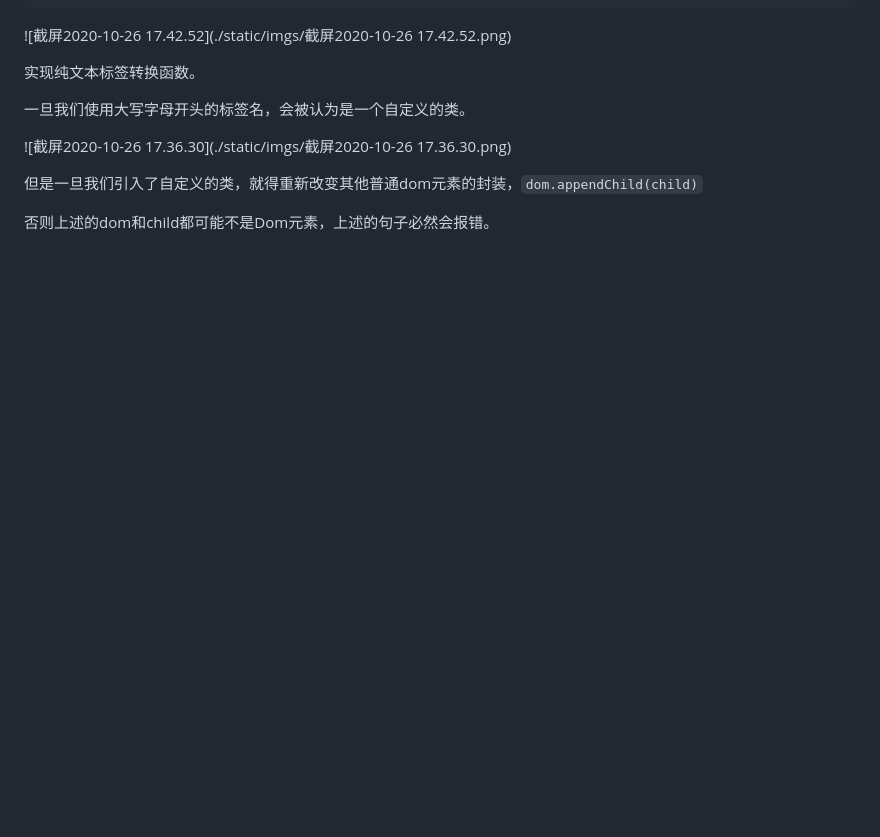
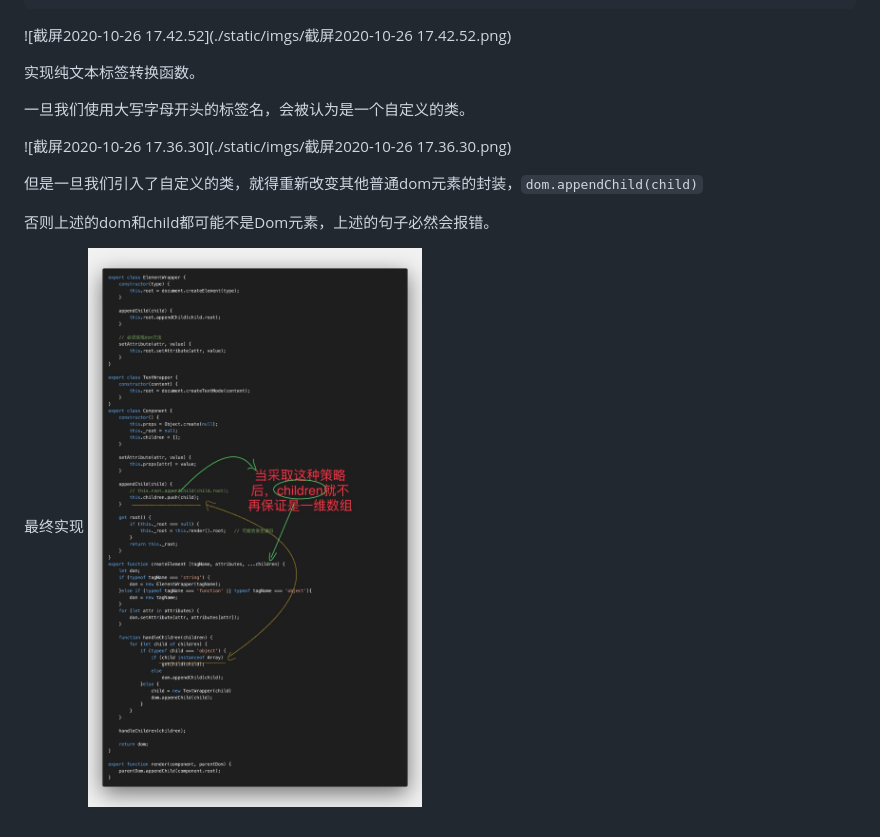
Before and after one commit to zjlyyq/toy-react, a Markdown page: NOTE.md, the part around the change. Drawn GitHub-style; pictures changed too: static/imgs/重构createElement.jpeg (added); blank space fills up the shorter version.

```diff
--- a/NOTE.md
+++ b/NOTE.md
@@ -169,3 +169,6 @@ function createElement (tagName, attributes, ...children) {
 但是一旦我们引入了自定义的类，就得重新改变其他普通dom元素的封装，`dom.appendChild(child)`
 
 否则上述的dom和child都可能不是Dom元素，上述的句子必然会报错。
+
+最终实现
+![](./static/imgs/重构createElement.jpeg)
```
Also changed, not shown: static/imgs/重构createElement.png (added), 3 other files.
